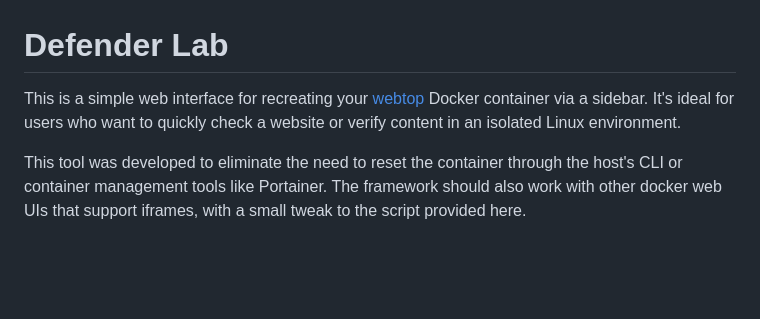
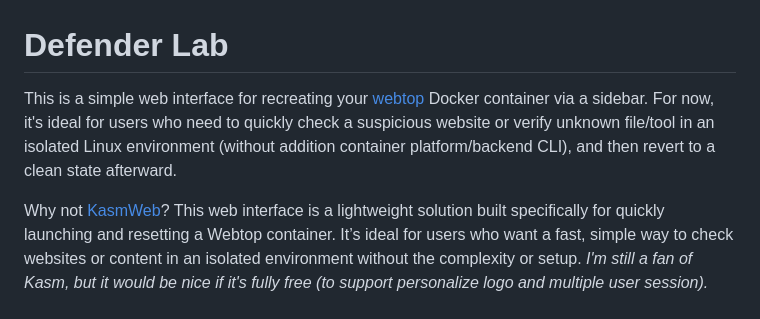
Before and after one commit to 0-hack/DefenderLab, a Markdown page: README.md, the part around the change. GitHub-like rendering; blank space fills up the shorter version.

```diff
--- a/README.md
+++ b/README.md
@@ -1,7 +1,8 @@
 # Defender Lab
-This is a simple web interface for recreating your [webtop](https://docs.linuxserver.io/images/docker-webtop/)  Docker container via a sidebar. It's ideal for users who want to quickly check a website or verify content in an isolated Linux environment.
+This is a simple web interface for recreating your [webtop](https://docs.linuxserver.io/images/docker-webtop/) Docker container via a sidebar. For now, it's ideal for users who need to quickly check a suspicious website or verify unknown file/tool in an isolated Linux environment (without addition container platform/backend CLI), and then revert to a clean state afterward.
 
-This tool was developed to eliminate the need to reset the container through the host's CLI or container management tools like Portainer. The framework should also work with other docker web UIs that support iframes, with a small tweak to the script provided here.
+Why not [KasmWeb](https://www.kasmweb.com)? This web interface is a lightweight solution built specifically for quickly launching and resetting a Webtop container. It’s ideal for users who want a fast, simple way to check websites or content in an isolated environment without the complexity or setup.
+*I'm still a fan of Kasm, but it would be nice if it's fully free (to support personalize logo and multiple user session).*
 
 ![Alt Text](https://github.com/0-hack/DefenderLab/blob/main/webtop-control/img/Dashboard.png)
 ---
```
